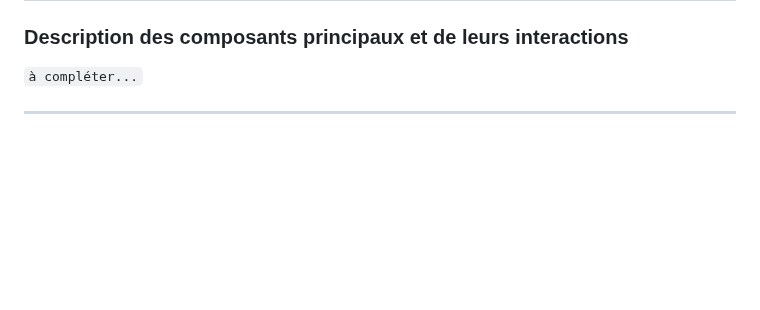
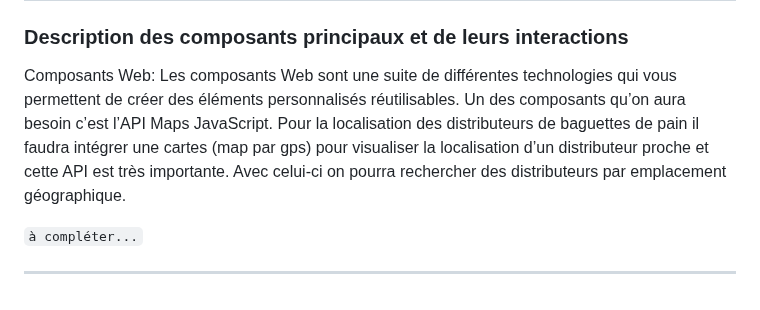
Before and after one commit to Maxime-Mil/DistriBag-2024, a Markdown page: README.md, the part around the change. Drawn GitHub-style; blank space fills up the shorter version.

Commit message:
README.md
Ajout d'un composant étudiant n°3

```diff
--- a/README.md
+++ b/README.md
@@ -122,6 +122,11 @@ L’application consiste :
 
 ### Description des composants principaux et de leurs interactions
 
+Composants Web:
+Les composants Web sont une suite de différentes technologies qui vous permettent de créer des éléments personnalisés réutilisables. Un des composants qu’on aura besoin c’est l’API Maps JavaScript.
+Pour la localisation des distributeurs de baguettes de pain il faudra intégrer une cartes (map par gps) pour visualiser la localisation d’un distributeur proche et cette API est très importante.
+Avec celui-ci on pourra rechercher des distributeurs par emplacement géographique.
+
 `à compléter...`
 
 ---------------------------------------------------------------------
```
